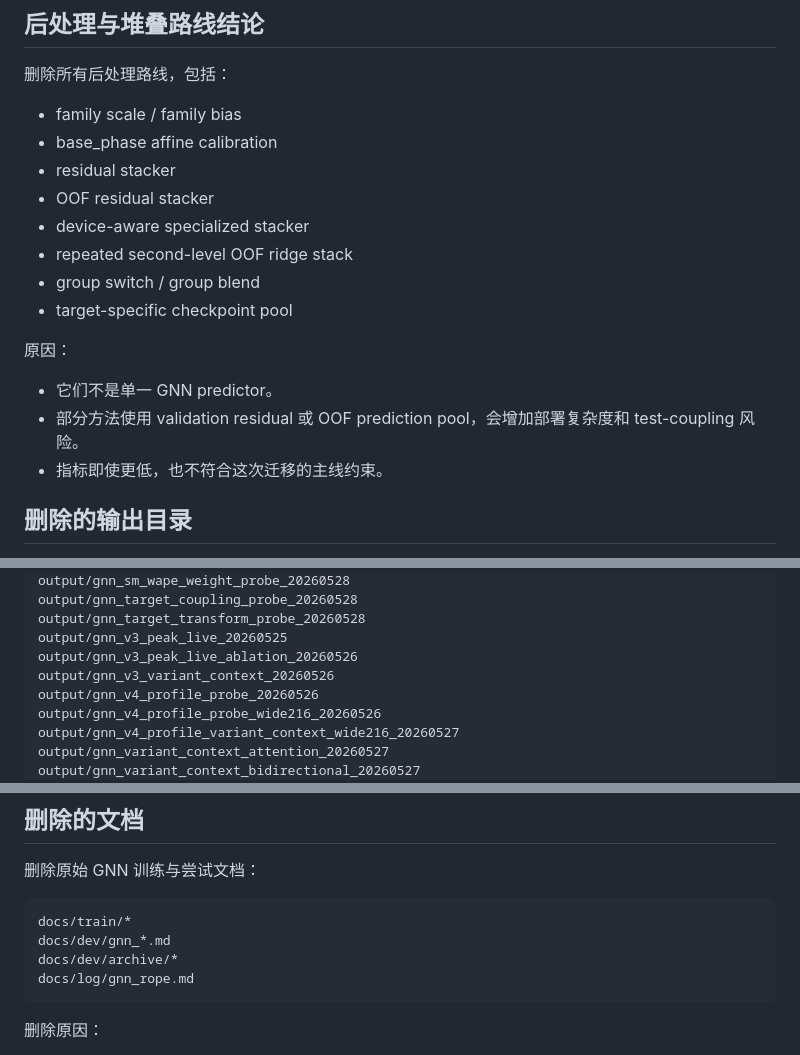
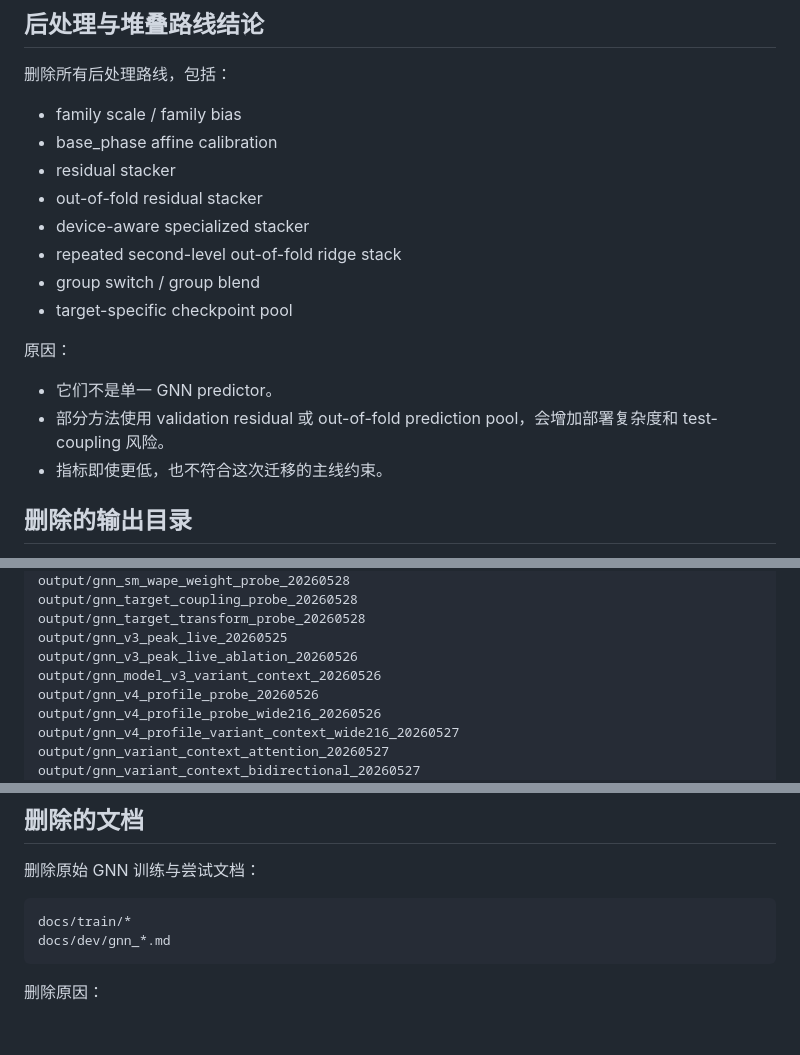
Before and after one commit to Alruinous/gnn-predict, a Markdown page: docs/refactor/20260531.md, 3 parts joined by grey strips. GitHub-like rendering; blank space fills up the shorter version.

````diff
--- a/docs/refactor/20260531.md
+++ b/docs/refactor/20260531.md
@@ -192,16 +224,16 @@ profiler micro-pass 与 top-event 特征有信号，但没有足够稳定地刷
 - family scale / family bias
 - base_phase affine calibration
 - residual stacker
-- OOF residual stacker
+- out-of-fold residual stacker
 - device-aware specialized stacker
-- repeated second-level OOF ridge stack
+- repeated second-level out-of-fold ridge stack
 - group switch / group blend
 - target-specific checkpoint pool
 
 原因：
 
 - 它们不是单一 GNN predictor。
-- 部分方法使用 validation residual 或 OOF prediction pool，会增加部署复杂度和 test-coupling 风险。
+- 部分方法使用 validation residual 或 out-of-fold prediction pool，会增加部署复杂度和 test-coupling 风险。
 - 指标即使更低，也不符合这次迁移的主线约束。
 
 ## 删除的输出目录
@@ -258,7 +290,7 @@ output/gnn_target_coupling_probe_20260528
 output/gnn_target_transform_probe_20260528
 output/gnn_v3_peak_live_20260525
 output/gnn_v3_peak_live_ablation_20260526
-output/gnn_v3_variant_context_20260526
+output/gnn_model_v3_variant_context_20260526
 output/gnn_v4_profile_probe_20260526
 output/gnn_v4_profile_probe_wide216_20260526
 output/gnn_v4_profile_variant_context_wide216_20260527
@@ -281,8 +313,6 @@ output/gnn_model_v3_20260531
 ```text
 docs/train/*
 docs/dev/gnn_*.md
-docs/dev/archive/*
-docs/log/gnn_rope.md
 ```
 
 删除原因：
````
Also changed, not shown: other parts of docs/refactor/20260531.md (+52 -22 lines).
